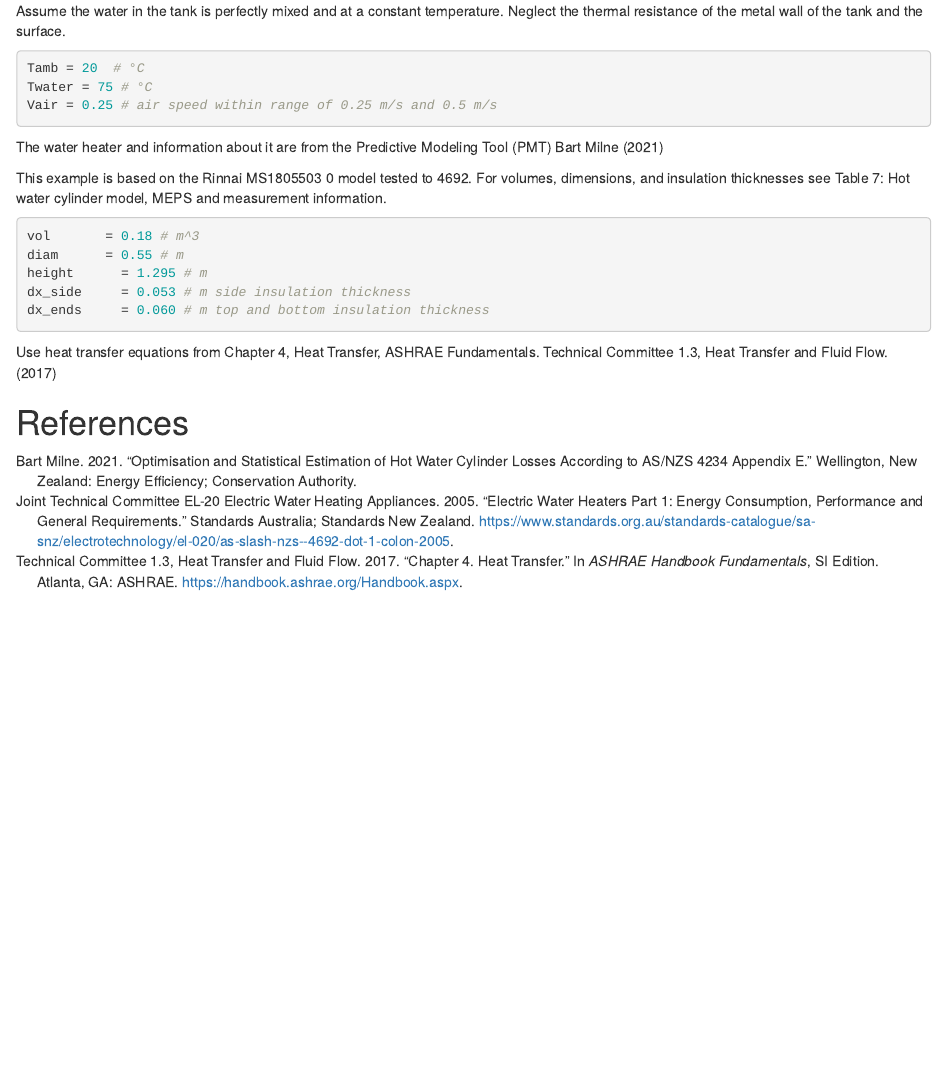
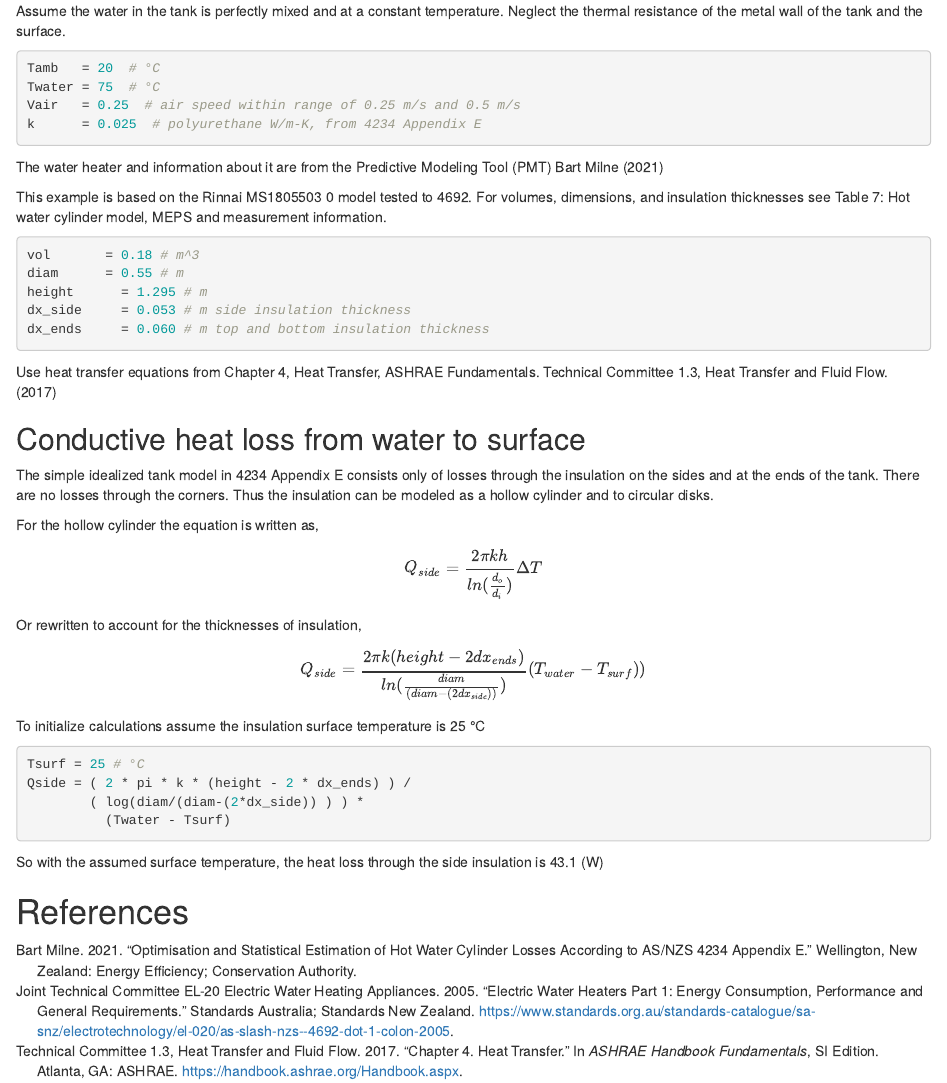
Before and after one commit to jim-lutz/model_review, an R Markdown document (ExtTempCalc.Rmd): the page in a window 1100 px wide, from 230 px down. Rendered offline with R 4.5, knitr and Pandoc, with nearby package versions.

Commit message:
Started with the tex equations and R code calculations. Got to Qside.

````diff
--- a/ExtTempCalc.Rmd
+++ b/ExtTempCalc.Rmd
@@ -11,9 +11,10 @@ The heat transfer is conductive from the water through the insulation to the sur
 Assume the water in the tank is perfectly mixed and at a constant temperature. Neglect the thermal resistance of the metal wall of the tank and the surface.
 
 ```{r}
-Tamb = 20  # °C
-Twater = 75 # °C
-Vair = 0.25 # air speed within range of 0.25 m/s and 0.5 m/s
+Tamb   = 20  # °C
+Twater = 75  # °C
+Vair   = 0.25  # air speed within range of 0.25 m/s and 0.5 m/s
+k      = 0.025  # polyurethane W/m-K, from 4234 Appendix E
 ```
 
 The water heater and information about it are from the Predictive Modeling Tool (PMT)  @bart_milne_optimisation_2021
@@ -31,4 +32,26 @@ dx_ends		= 0.060 # m top and bottom insulation thickness
 
 Use heat transfer equations from Chapter 4, Heat Transfer, ASHRAE Fundamentals. @technical_committee_13_heat_transfer_and_fluid_flow_chapter_2017
 
+## Conductive heat loss from water to surface #
+
+The simple idealized tank model in 4234 Appendix E consists only of losses through the insulation on the sides and at the ends of the tank. There are no losses through the corners. Thus the insulation can be modeled as a hollow cylinder and to circular disks.
+
+For the hollow cylinder the equation is written as,
+$$Q_{side} = \frac{2 \pi k h}{ln(\frac{d_o}{d_i})} {\Delta T } $$
+Or rewritten to account for the thicknesses of insulation,
+$$Q_{side} = \frac{2 \pi k (height- 2 dx_{ends} )}
+{ln(\frac{diam}{(diam-(2dx_{side}))})}{(T_{water} - T_{surf})) } $$
+
+To initialize calculations assume the insulation surface temperature is 25 °C
+
+```{r}
+Tsurf = 25 # °C
+Qside = ( 2 * pi * k * (height - 2 * dx_ends) ) /
+        ( log(diam/(diam-(2*dx_side)) ) ) *
+          (Twater - Tsurf)
+
+```
+So with the assumed surface temperature, the heat loss through the side insulation is `r round(Qside,1)` (W)
+
+
 # References
````
Also changed, not shown: 1 other file.
